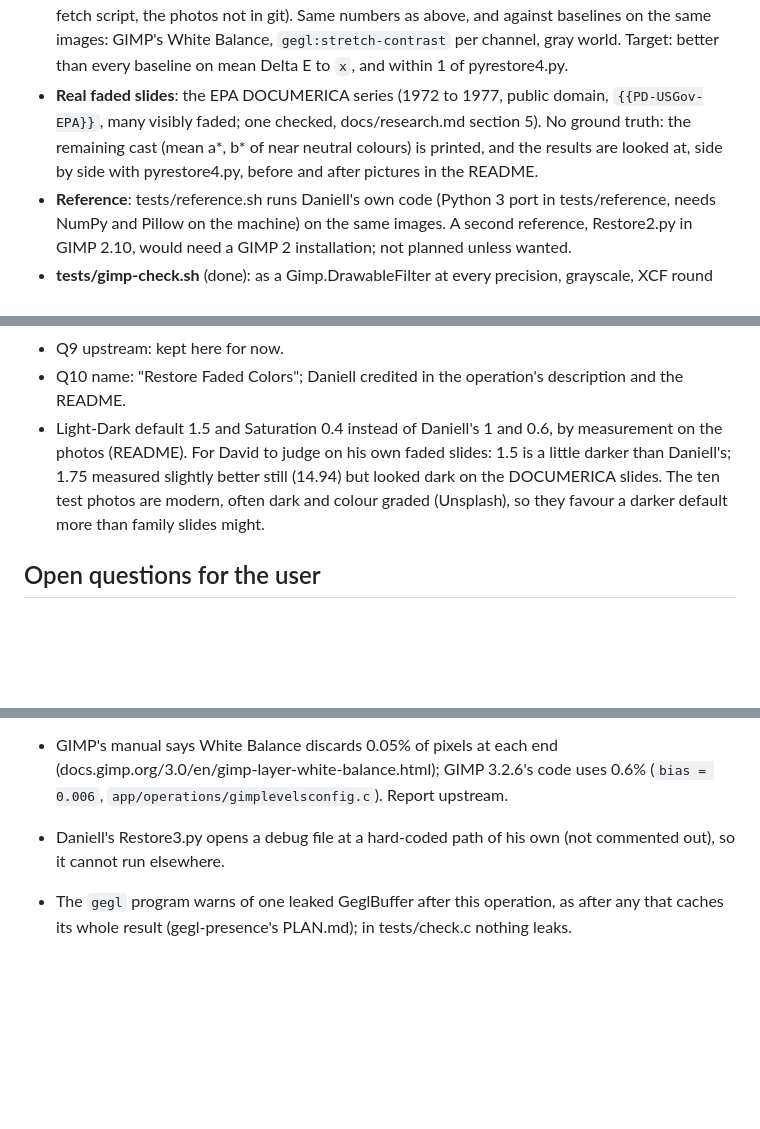
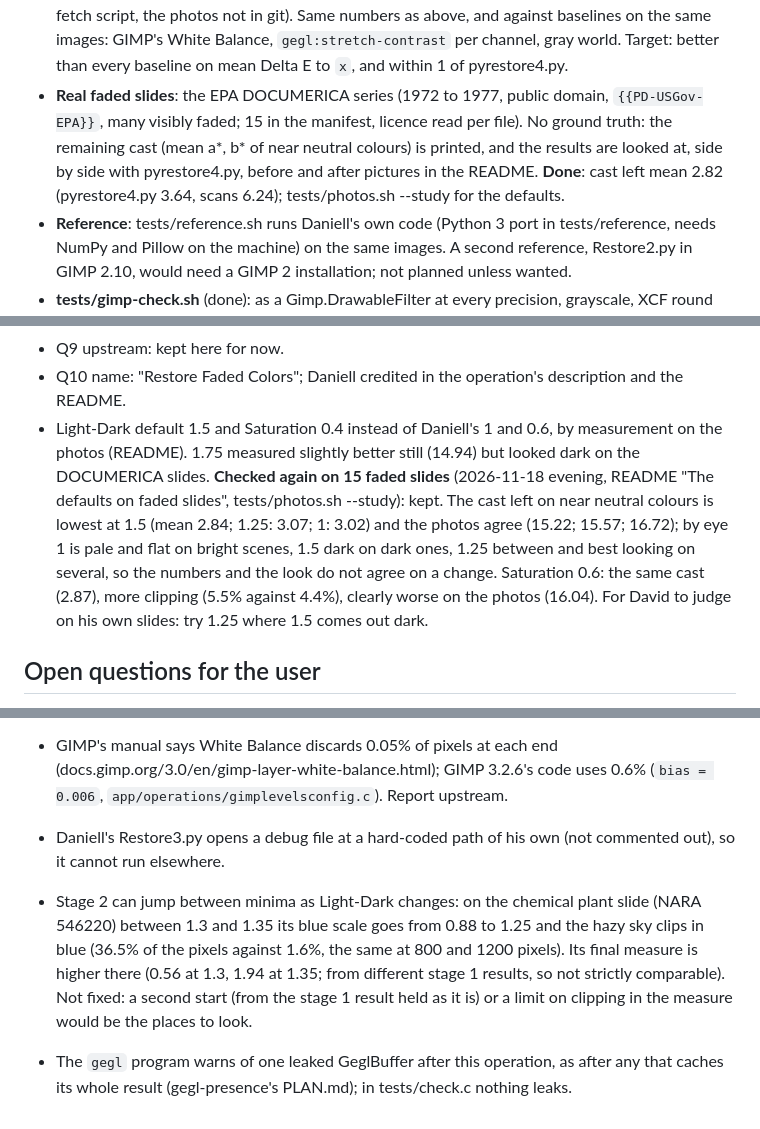
Before and after one commit to sandbranch/gegl-photo-restore, a Markdown page: PLAN.md, 3 parts joined by grey strips. Rendered like a GitHub page; blank space fills up the shorter version.

```diff
--- a/PLAN.md
+++ b/PLAN.md
@@ -156,11 +159,12 @@ stain as its own term (open question 7).
   world. Target: better than every baseline on mean Delta E to `x`, and
   within 1 of pyrestore4.py.
 - **Real faded slides**: the EPA DOCUMERICA series (1972 to 1977, public
-  domain, `{{PD-USGov-EPA}}`, many visibly faded; one checked,
-  docs/research.md section 5). No ground truth: the remaining cast (mean
+  domain, `{{PD-USGov-EPA}}`, many visibly faded; 15 in the manifest,
+  licence read per file). No ground truth: the remaining cast (mean
   a\*, b\* of near neutral colours) is printed, and the results are looked
   at, side by side with pyrestore4.py, before and after pictures in the
-  README.
+  README. **Done**: cast left mean 2.82 (pyrestore4.py 3.64, scans
+  6.24); tests/photos.sh --study for the defaults.
 - **Reference**: tests/reference.sh runs Daniell's own code (Python 3 port
   in tests/reference, needs NumPy and Pillow on the machine) on the same
   images. A second reference, Restore2.py in GIMP 2.10, would need a GIMP
@@ -216,12 +220,17 @@ stain as its own term (open question 7).
 - Q10 name: "Restore Faded Colors"; Daniell credited in the operation's
   description and the README.
 - Light-Dark default 1.5 and Saturation 0.4 instead of Daniell's 1 and
-  0.6, by measurement on the photos (README). For David to judge on his
-  own faded slides: 1.5 is a little darker than Daniell's; 1.75 measured
-  slightly better still (14.94) but looked dark on the DOCUMERICA
-  slides. The ten test photos are modern, often dark and colour graded
-  (Unsplash), so they favour a darker default more than family slides
-  might.
+  0.6, by measurement on the photos (README). 1.75 measured slightly
+  better still (14.94) but looked dark on the DOCUMERICA slides.
+  **Checked again on 15 faded slides** (2026-11-18 evening, README "The
+  defaults on faded slides", tests/photos.sh --study): kept. The cast
+  left on near neutral colours is lowest at 1.5 (mean 2.84; 1.25: 3.07;
+  1: 3.02) and the photos agree (15.22; 15.57; 16.72); by eye 1 is pale
+  and flat on bright scenes, 1.5 dark on dark ones, 1.25 between and
+  best looking on several, so the numbers and the look do not agree on
+  a change. Saturation 0.6: the same cast (2.87), more clipping (5.5%
+  against 4.4%), clearly worse on the photos (16.04). For David to judge
+  on his own slides: try 1.25 where 1.5 comes out dark.
 
 ## Open questions for the user
 
@@ -280,6 +289,14 @@ stain as its own term (open question 7).
   Report upstream.
 - Daniell's Restore3.py opens a debug file at a hard-coded path of his own
   (not commented out), so it cannot run elsewhere.
+- Stage 2 can jump between minima as Light-Dark changes: on the
+  chemical plant slide (NARA 546220) between 1.3 and 1.35 its blue scale
+  goes from 0.88 to 1.25 and the hazy sky clips in blue (36.5% of the
+  pixels against 1.6%, the same at 800 and 1200 pixels). Its final
+  measure is higher there (0.56 at 1.3, 1.94 at 1.35; from different
+  stage 1 results, so not strictly comparable). Not
+  fixed: a second start (from the stage 1 result held as it is) or a
+  limit on clipping in the measure would be the places to look.
 - The `gegl` program warns of one leaked GeglBuffer after this
   operation, as after any that caches its whole result (gegl-presence's
   PLAN.md); in tests/check.c nothing leaks.
```
Also changed, not shown: other parts of PLAN.md (+4 -1 lines), README.md (+55 -10 lines), docs/colour-map.jpg, docs/slide-study.jpg (added), 4 other files.
